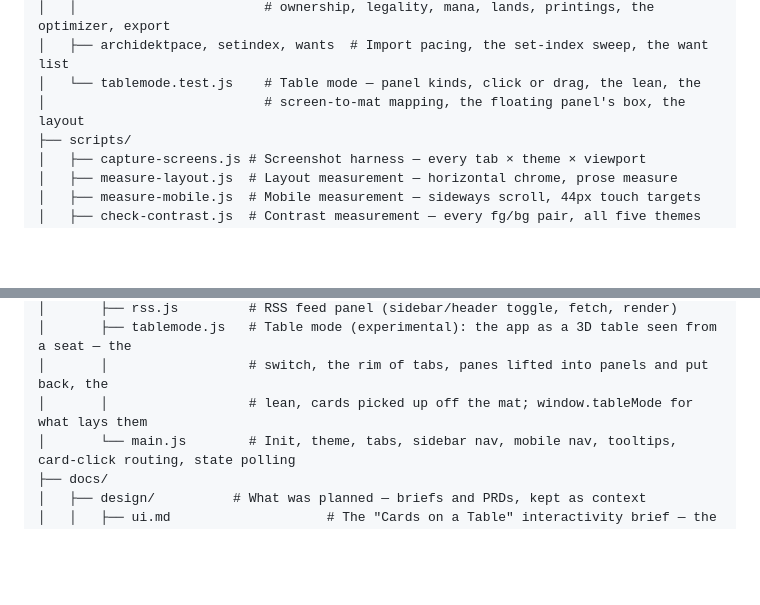
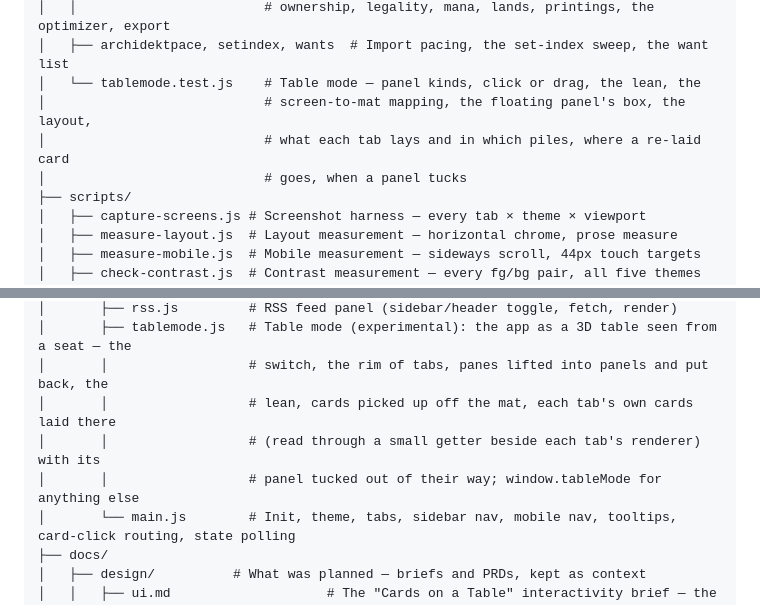
Before and after one commit to 10mmiT/mtgTools, a Markdown page: docs/architecture.md, 2 parts joined by grey strips. Rendered like a GitHub page; blank space fills up the shorter version.

Commit message:
docs: table mode lays each tab's cards, in the tree
Co-Authored-By: Claude Opus 5.5 <noreply@anthropic.com>

```diff
--- a/docs/architecture.md
+++ b/docs/architecture.md
@@ -42,7 +42,9 @@ mtgtools/
 │   │                        # ownership, legality, mana, lands, printings, the optimizer, export
 │   ├── archidektpace, setindex, wants  # Import pacing, the set-index sweep, the want list
 │   └── tablemode.test.js    # Table mode — panel kinds, click or drag, the lean, the
-│                            # screen-to-mat mapping, the floating panel's box, the layout
+│                            # screen-to-mat mapping, the floating panel's box, the layout,
+│                            # what each tab lays and in which piles, where a re-laid card
+│                            # goes, when a panel tucks
 ├── scripts/
 │   ├── capture-screens.js # Screenshot harness — every tab × theme × viewport
 │   ├── measure-layout.js  # Layout measurement — horizontal chrome, prose measure
@@ -112,7 +114,9 @@ mtgtools/
 │       ├── rss.js         # RSS feed panel (sidebar/header toggle, fetch, render)
 │       ├── tablemode.js   # Table mode (experimental): the app as a 3D table seen from a seat — the
 │       │                  # switch, the rim of tabs, panes lifted into panels and put back, the
-│       │                  # lean, cards picked up off the mat; window.tableMode for what lays them
+│       │                  # lean, cards picked up off the mat, each tab's own cards laid there
+│       │                  # (read through a small getter beside each tab's renderer) with its
+│       │                  # panel tucked out of their way; window.tableMode for anything else
 │       └── main.js        # Init, theme, tabs, sidebar nav, mobile nav, tooltips, card-click routing, state polling
 ├── docs/
 │   ├── design/          # What was planned — briefs and PRDs, kept as context
```
